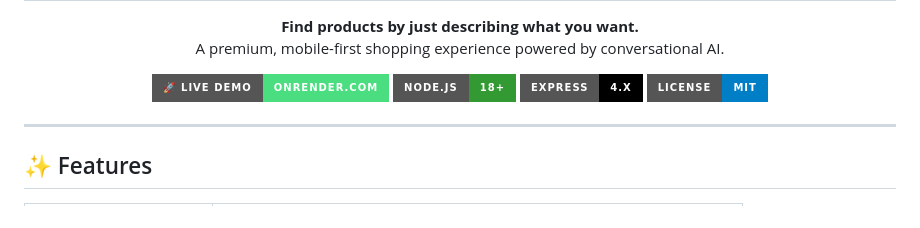
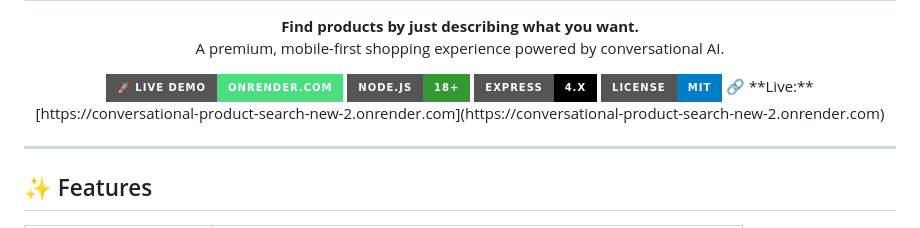
Before and after one commit to varshanayak04/conversational-product-search-new, a Markdown page: README.md, the part around the change. GitHub-like rendering; badges without logos.

```diff
--- a/README.md
+++ b/README.md
@@ -14,6 +14,7 @@
   <img src="https://img.shields.io/badge/Node.js-18+-339933?style=for-the-badge&logo=node.js&logoColor=white" alt="Node"/>
   <img src="https://img.shields.io/badge/Express-4.x-000?style=for-the-badge&logo=express&logoColor=white" alt="Express"/>
   <img src="https://img.shields.io/badge/License-MIT-blue?style=for-the-badge" alt="License"/>
+  🔗 **Live:** [https://conversational-product-search-new-2.onrender.com](https://conversational-product-search-new-2.onrender.com)
 </p>
 
 ---
```
